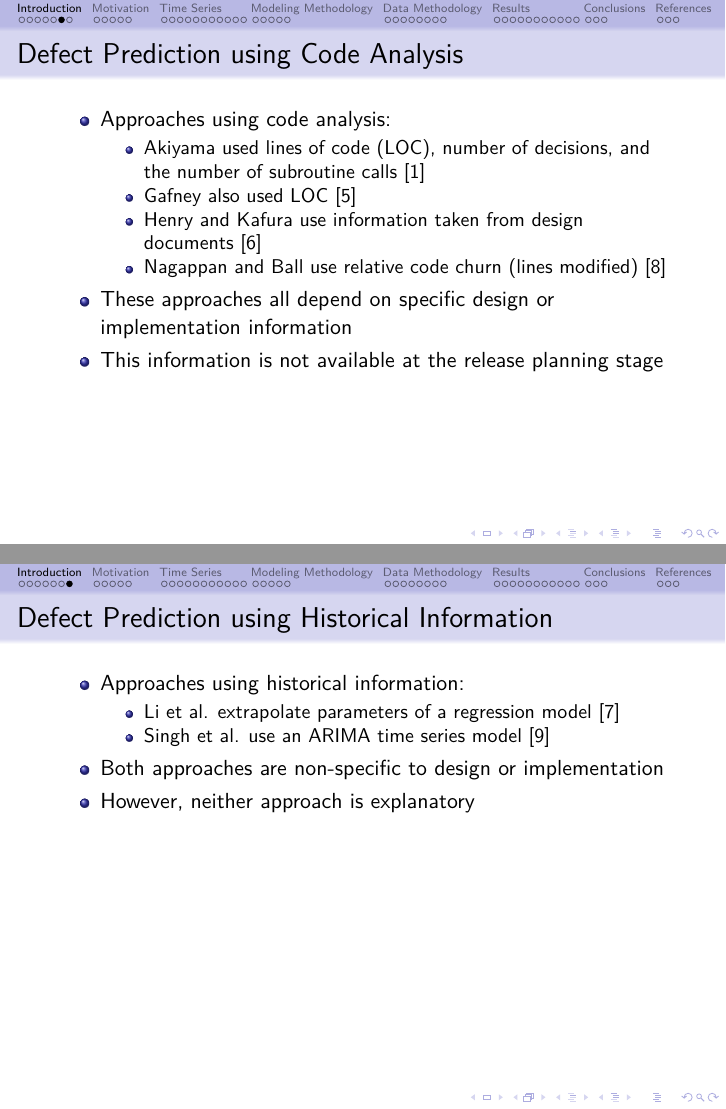
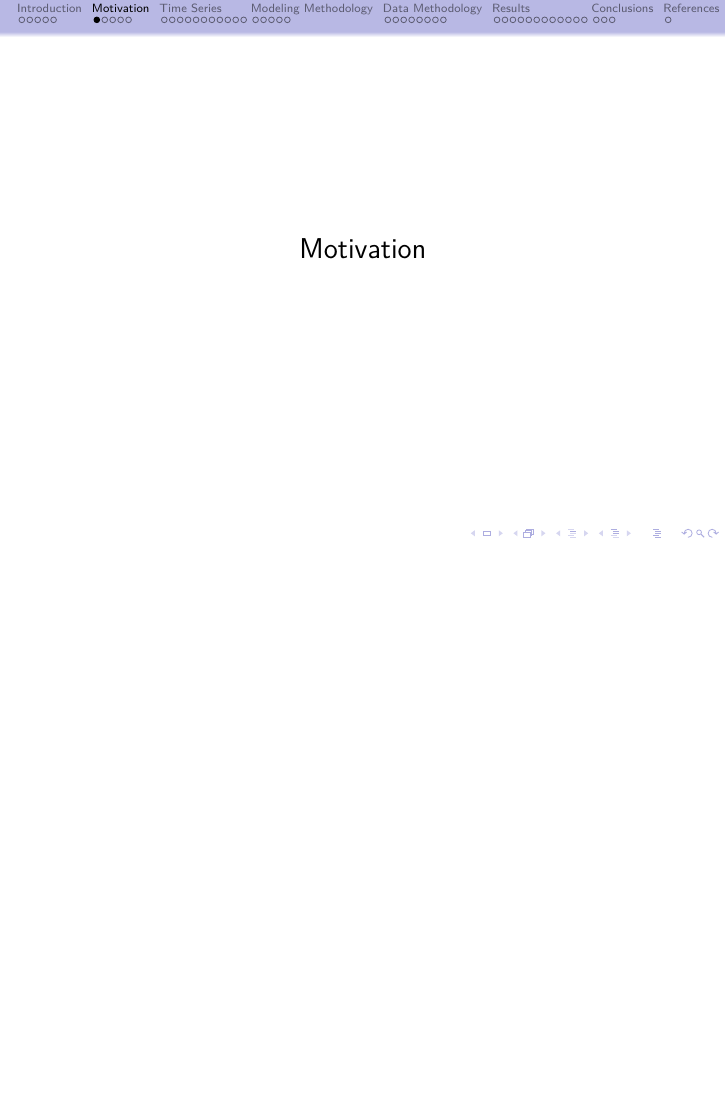
Before and after one commit to jamestunnell/thesis, LaTeX slides (doc/presentation.tex): pages 8 and 9 of 55 before the commit and page 8 of 52 after it, the two joined at a grey line, the shorter picture padded with empty space. Compiled offline with LuaLaTeX.

Commit message:
Fix presentation errors

```diff
--- a/doc/presentation.tex
+++ b/doc/presentation.tex
@@ -111,39 +111,39 @@ Computational Science Program}
 \end{itemize}
 \end{frame}
 
-\subsection{Related Work: Using Code Analysis}
-
-\begin{frame}[t]
-\frametitle{Defect Prediction using Code Analysis}
-\begin{itemize}
-\item{Approaches using code analysis:
-  \begin{itemize}
-  \item{Akiyama used lines of code (LOC), number of decisions, and the number of subroutine calls \cite{1971_akiyama}}
-  \item{Gafney also used LOC \cite{1984_gaffney_estimating}}
-  \item{Henry and Kafura use information taken from design documents \cite{1984_henry_evaluation}}
-  \item{Nagappan and Ball use relative code churn (lines modified) \cite{2005_nagappan_codechurn}}
-  \end{itemize}
-}
-\item{These approaches all depend on specific design or implementation information}
-\item{This information is not available at the release planning stage}
-\end{itemize}
-\end{frame}
-
-\subsection{Related Work: Using Historical Information}
-
-\begin{frame}[t]
-\frametitle{Defect Prediction using Historical Information}
-\begin{itemize}
-\item{Approaches using historical information:
-  \begin{itemize}
-  \item{Li et al. extrapolate parameters of a regression model \cite{2004_li_emperical_eval}}
-  \item{Singh et al. use an ARIMA time series model \cite{2010_singh_predicting}}
-  \end{itemize}
-}
-\item{Both approaches are non-specific to design or implementation}
-\item{However, neither approach is explanatory}
-\end{itemize}
-\end{frame}
+%\subsection{Related Work: Using Code Analysis}
+%
+%\begin{frame}[t]
+%\frametitle{Defect Prediction using Code Analysis}
+%\begin{itemize}
+%\item{Approaches using code analysis:
+%  \begin{itemize}
+%  \item{Akiyama used lines of code (LOC), number of decisions, and the number of subroutine calls \cite{1971_akiyama}}
+%  \item{Gafney also used LOC \cite{1984_gaffney_estimating}}
+%  \item{Henry and Kafura use information taken from design documents \cite{1984_henry_evaluation}}
+%  \item{Nagappan and Ball use relative code churn (lines modified) \cite{2005_nagappan_codechurn}}
+%  \end{itemize}
+%}
+%\item{These approaches all depend on specific design or implementation information}
+%\item{This information is not available at the release planning stage}
+%\end{itemize}
+%\end{frame}
+%
+%\subsection{Related Work: Using Historical Information}
+%
+%\begin{frame}[t]
+%\frametitle{Defect Prediction using Historical Information}
+%\begin{itemize}
+%\item{Approaches using historical information:
+%  \begin{itemize}
+%  \item{Li et al. extrapolate parameters of a regression model \cite{2004_li_emperical_eval}}
+%  \item{Singh et al. use an ARIMA time series model \cite{2010_singh_predicting}}
+%  \end{itemize}
+%}
+%\item{Both approaches are non-specific to design or implementation}
+%\item{However, neither approach is explanatory}
+%\end{itemize}
+%\end{frame}
 
 \section{Motivation}
 
```
Also changed, not shown: doc/presentation.pdf, doc/presentation_handouts.pdf, doc/presentation.tex (36 more changed lines), 3 other files.
